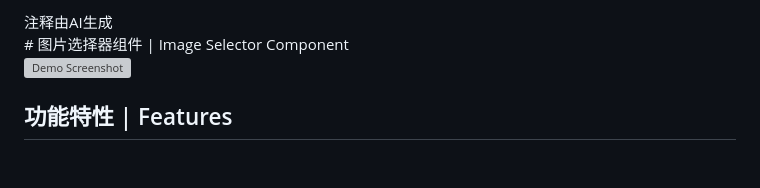
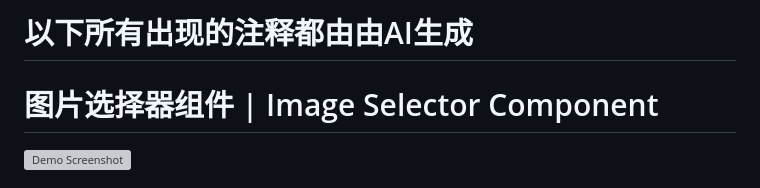
Before and after one commit to NJHTR/Image-Selector-Component, a Markdown page: README.md, the part around the change. GitHub-like rendering; blank space fills up the shorter version; grey boxes are pictures that could not be loaded.

```diff
--- a/README.md
+++ b/README.md
@@ -1,4 +1,4 @@
-<div style="color:red"> 注释由AI生成 </div>
+# 以下所有出现的注释都由由AI生成
 # 图片选择器组件 | Image Selector Component
 
 ![Demo Screenshot](image.png) <!-- 建议替换为实际截图路径 -->
```
